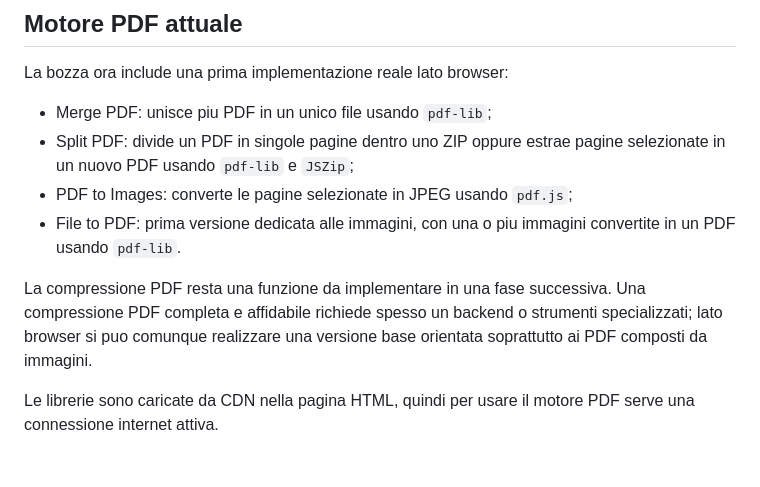
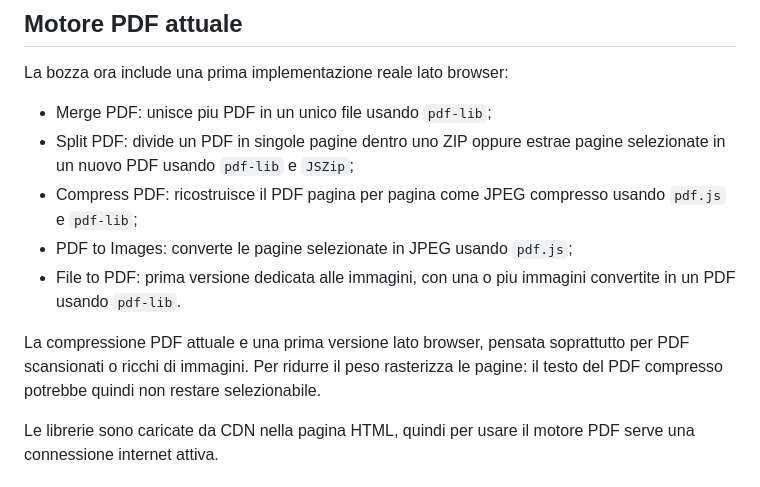
Before and after one commit to NetPrince2090/SailPDF, a Markdown page: README.md, the part around the change. Rendered like a GitHub page.

Commit message:
Document browser PDF compression

```diff
--- a/README.md
+++ b/README.md
@@ -109,10 +109,11 @@ La bozza ora include una prima implementazione reale lato browser:
 
 - Merge PDF: unisce piu PDF in un unico file usando `pdf-lib`;
 - Split PDF: divide un PDF in singole pagine dentro uno ZIP oppure estrae pagine selezionate in un nuovo PDF usando `pdf-lib` e `JSZip`;
+- Compress PDF: ricostruisce il PDF pagina per pagina come JPEG compresso usando `pdf.js` e `pdf-lib`;
 - PDF to Images: converte le pagine selezionate in JPEG usando `pdf.js`;
 - File to PDF: prima versione dedicata alle immagini, con una o piu immagini convertite in un PDF usando `pdf-lib`.
 
-La compressione PDF resta una funzione da implementare in una fase successiva. Una compressione PDF completa e affidabile richiede spesso un backend o strumenti specializzati; lato browser si puo comunque realizzare una versione base orientata soprattutto ai PDF composti da immagini.
+La compressione PDF attuale e una prima versione lato browser, pensata soprattutto per PDF scansionati o ricchi di immagini. Per ridurre il peso rasterizza le pagine: il testo del PDF compresso potrebbe quindi non restare selezionabile.
 
 Le librerie sono caricate da CDN nella pagina HTML, quindi per usare il motore PDF serve una connessione internet attiva.
 
```
